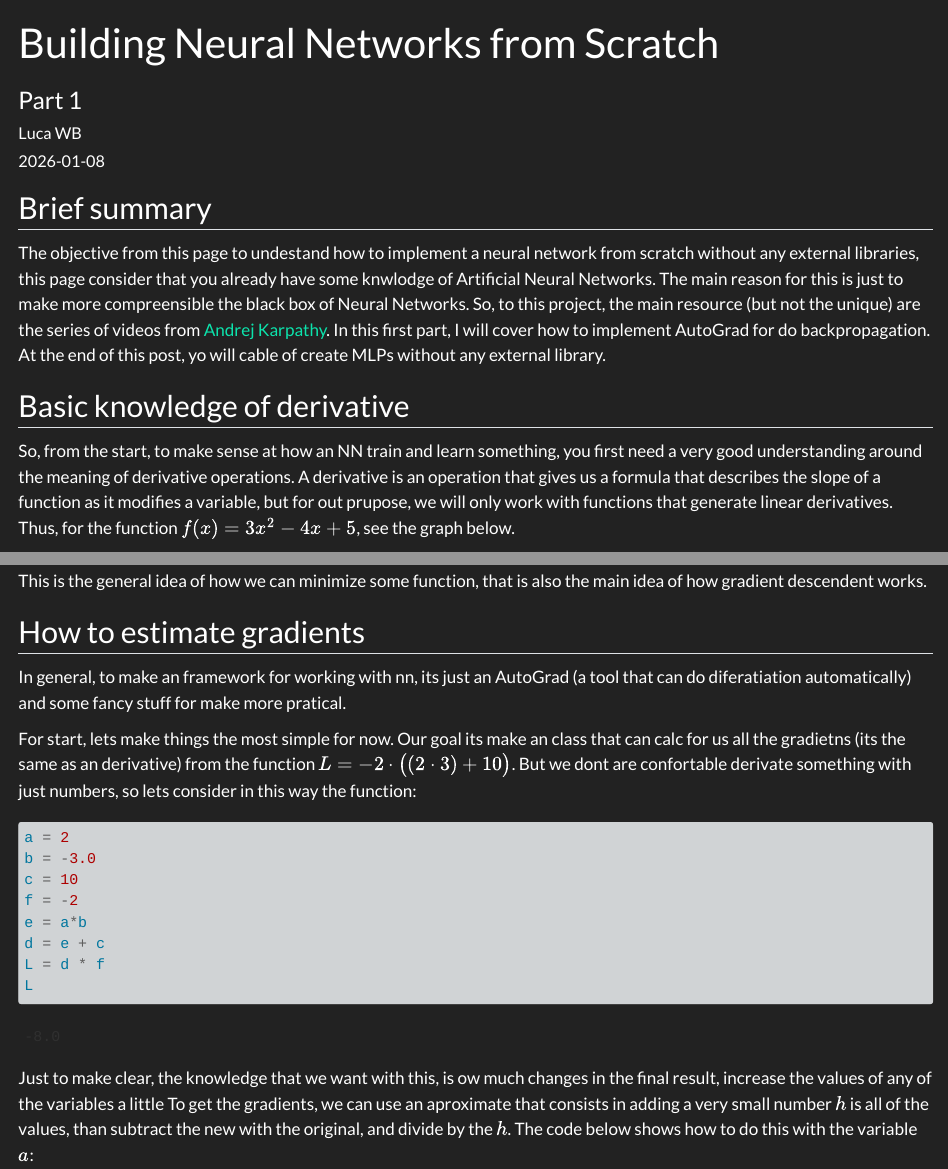
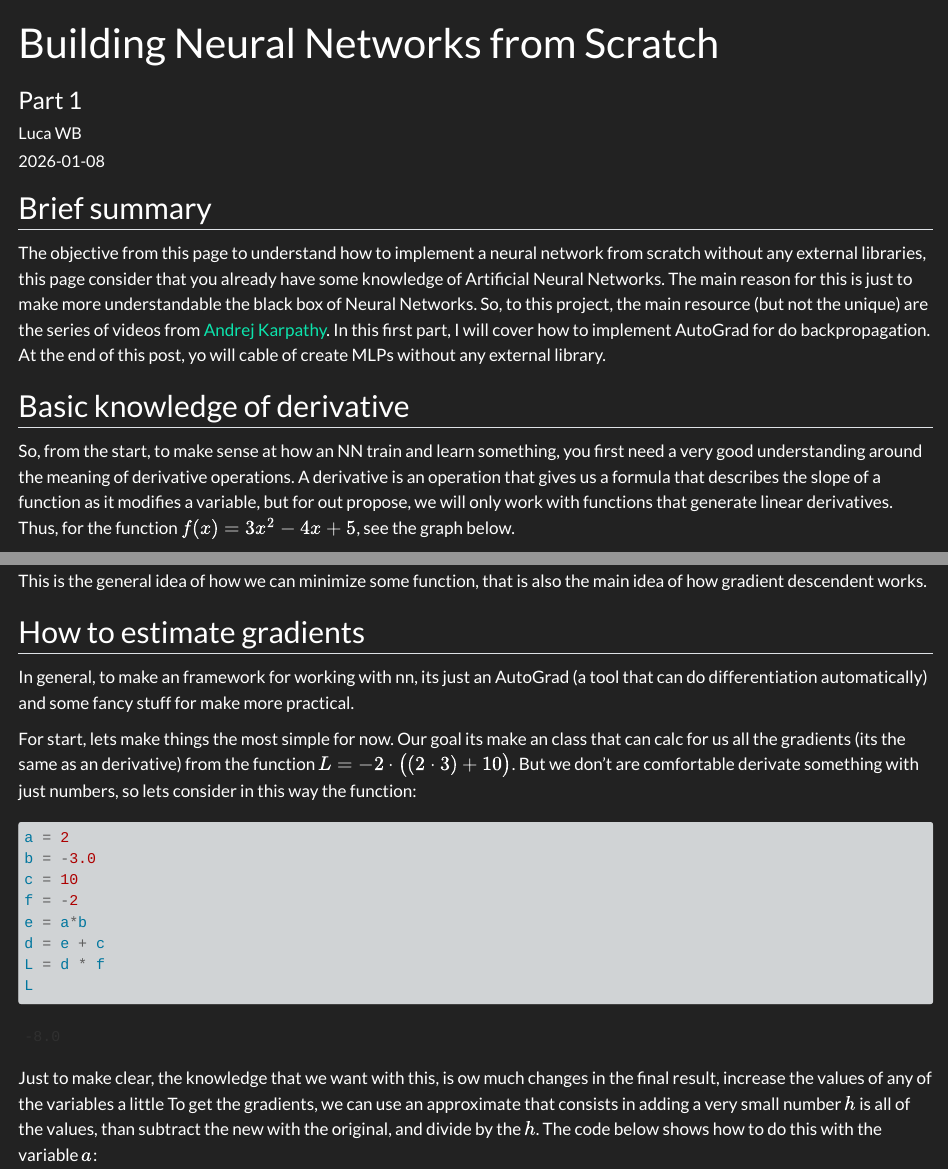
Before and after one commit to LucaWBohnenberger/My-Blog, a Quarto document (posts/nn-from-scratch-1/index.qmd): the page in a window 1100 px wide, from its top, and a second part further down, joined at a grey line. Rendered offline with R 4.5, knitr and Pandoc in place of Quarto, with nearby package versions; long lines of code are wrapped.

Commit message:
Some changes with latex

````diff
--- a/posts/nn-from-scratch-1/index.qmd
+++ b/posts/nn-from-scratch-1/index.qmd
@@ -9,16 +9,16 @@ categories: [scratch, en, code, math, nn]
 
 ## Brief summary
 
-The objective from this page to undestand how to implement a neural network from scratch without any external libraries, this page consider that you already have some
-knwlodge of Artificial Neural Networks. The main reason for this is just to make
-more compreensible the black box of Neural Networks. So, to this project, the main resource (but not the unique) are the series of videos from [Andrej Karpathy](https://www.youtube.com/@AndrejKarpathy). In this first part, I will cover how to implement AutoGrad for do backpropagation. At the end of this post, yo will cable of create MLPs
+The objective from this page to understand how to implement a neural network from scratch without any external libraries, this page consider that you already have some
+knowledge of Artificial Neural Networks. The main reason for this is just to make
+more understandable the black box of Neural Networks. So, to this project, the main resource (but not the unique) are the series of videos from [Andrej Karpathy](https://www.youtube.com/@AndrejKarpathy). In this first part, I will cover how to implement AutoGrad for do backpropagation. At the end of this post, yo will cable of create MLPs
 without any external library.
 
 
 ## Basic knowledge of derivative
 
 So, from the start, to make sense at how an NN train and learn something, you first need a very good understanding around the meaning of derivative operations.
-A derivative is an operation that gives us a formula that describes the slope of a function as it modifies a variable, but for out prupose, we will only work with functions that generate linear derivatives. Thus, for the function $f(x) = 3x^2 - 4x + 5$, see the graph below.
+A derivative is an operation that gives us a formula that describes the slope of a function as it modifies a variable, but for out propose, we will only work with functions that generate linear derivatives. Thus, for the function $f(x) = 3x^2 - 4x + 5$, see the graph below.
 ```{python}
 #| code-fold: true
 #| code-summary: "Show Python code"
@@ -95,10 +95,10 @@ This is the general idea of how we can minimize some function, that is also the
 
 ## How to estimate gradients
 
-In general, to make an framework for working with nn, its just an AutoGrad (a tool that can do diferatiation automatically) and some fancy stuff for make more pratical.
+In general, to make an framework for working with nn, its just an AutoGrad (a tool that can do differentiation automatically) and some fancy stuff for make more practical.
 
-For start, lets make things the most simple for now. Our goal its make an class that can calc for us all the gradietns (its the same as an derivative) from the function
-$L = -2 \cdot \big((2 \cdot 3) + 10\big)$. But we dont are confortable derivate something with just numbers, so lets consider in this way the function:
+For start, lets make things the most simple for now. Our goal its make an class that can calc for us all the gradients (its the same as an derivative) from the function
+$L = -2 \cdot \big((2 \cdot 3) + 10\big)$. But we don't are comfortable derivate something with just numbers, so lets consider in this way the function:
 ```{python}
 a = 2
 b = -3.0
@@ -111,7 +111,7 @@ L
 ```
 
 Just to make clear, the knowledge that we want with this, is ow much changes in the final result, increase the values of any of the variables a little
-To get the gradients, we can use an aproximate that consists in adding a very small number $h$ is all of the values, than subtract the new with the original, and divide by the $h$. The code below shows how to do this with the variable $a$:
+To get the gradients, we can use an approximate that consists in adding a very small number $h$ is all of the values, than subtract the new with the original, and divide by the $h$. The code below shows how to do this with the variable $a$:
 ```{python}
 a = 2
 b = -3.0
````
Also changed, not shown: posts/nn-from-scratch-1/index.qmd (11 more changed lines).
